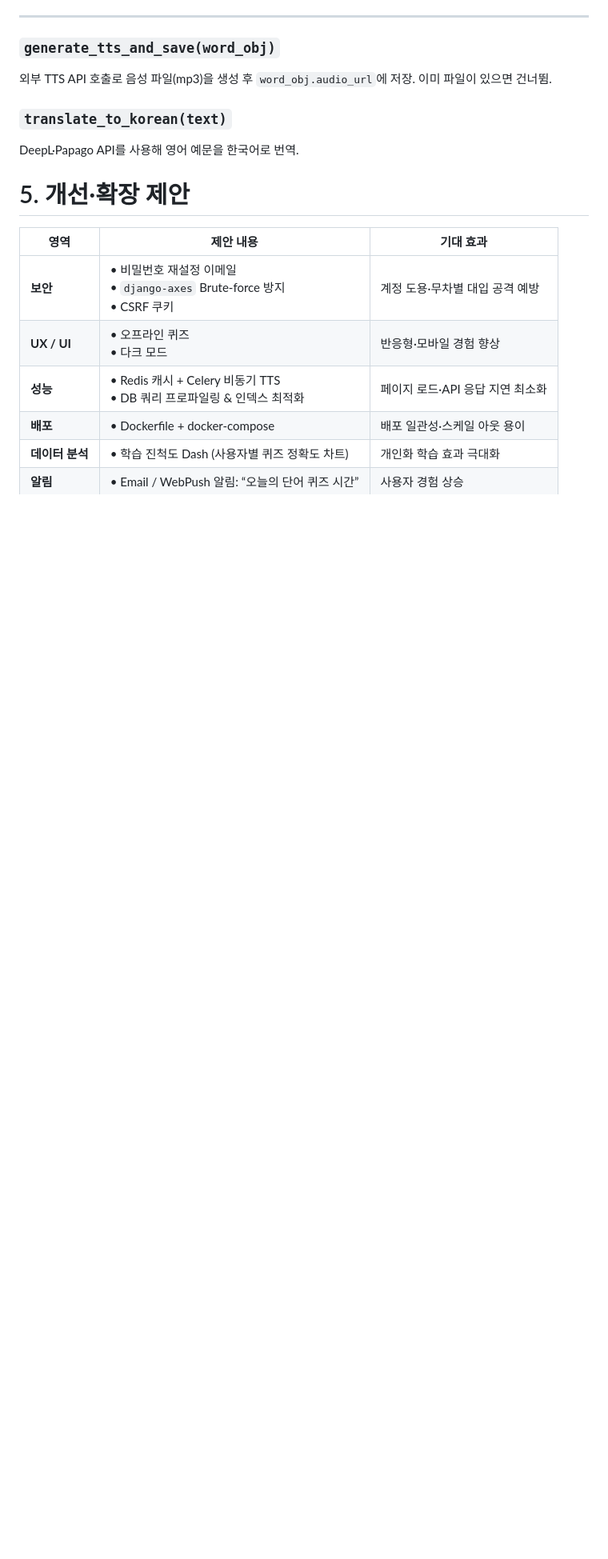
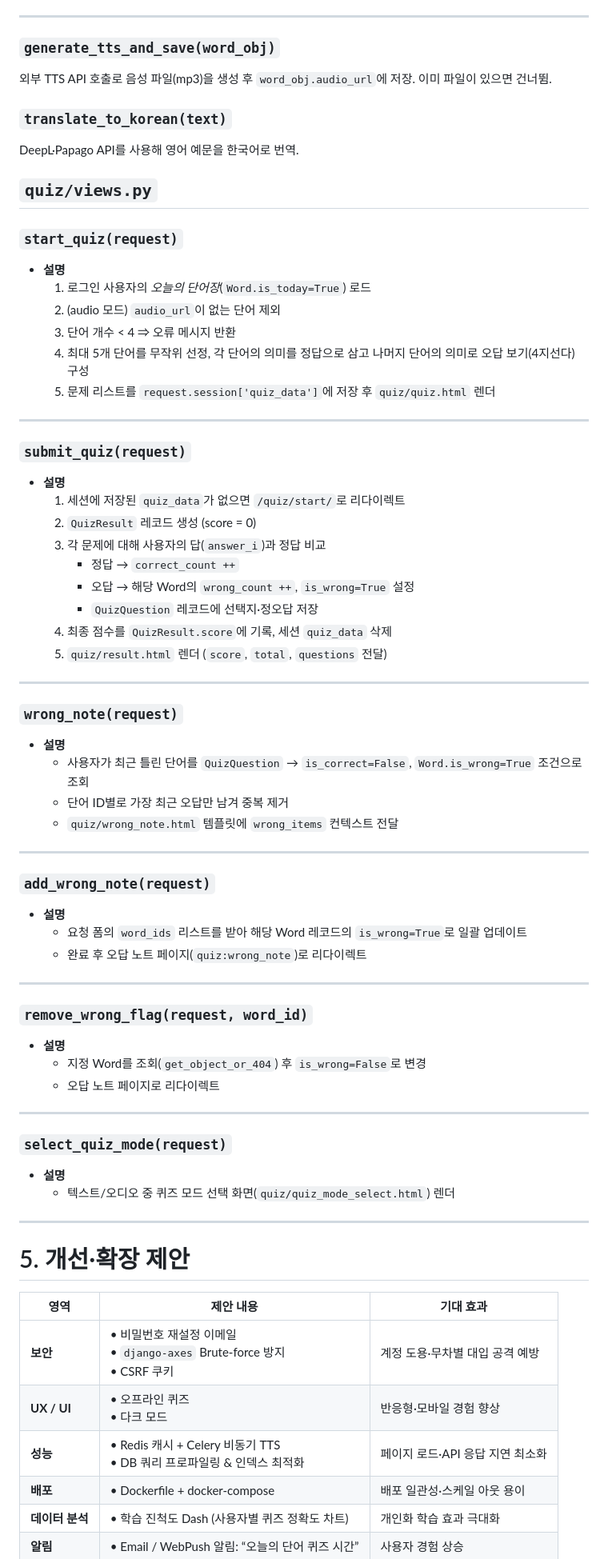
Before and after one commit to DKUhyunseok/OpenSource, a Markdown page: README.md, the part around the change. Shown: that part at 80% size. GitHub-like rendering; blank space fills up the shorter version.

```diff
--- a/README.md
+++ b/README.md
@@ -315,6 +315,60 @@ Django `logout()` 호출 후 로그인 페이지로 redirect.
 DeepL·Papago API를 사용해 영어 예문을 한국어로 번역.
 
 
+## `quiz/views.py`
+
+### `start_quiz(request)`
+* **설명**
+  1. 로그인 사용자의 *오늘의 단어장*(`Word.is_today=True`) 로드
+  2. (audio 모드) `audio_url`이 없는 단어 제외
+  3. 단어 개수 < 4 ⇒ 오류 메시지 반환
+  4. 최대 5개 단어를 무작위 선정, 각 단어의 의미를 정답으로 삼고 나머지 단어의 의미로 오답 보기(4지선다) 구성
+  5. 문제 리스트를 `request.session['quiz_data']`에 저장 후 `quiz/quiz.html` 렌더
+
+---
+
+### `submit_quiz(request)`
+* **설명**
+  1. 세션에 저장된 `quiz_data`가 없으면 `/quiz/start/`로 리다이렉트
+  2. `QuizResult` 레코드 생성 (score = 0)
+  3. 각 문제에 대해 사용자의 답(`answer_i`)과 정답 비교
+     * 정답 → `correct_count ++`
+     * 오답 → 해당 Word의 `wrong_count ++`, `is_wrong=True` 설정
+     * `QuizQuestion` 레코드에 선택지·정오답 저장
+  4. 최종 점수를 `QuizResult.score`에 기록, 세션 `quiz_data` 삭제
+  5. `quiz/result.html` 렌더 (`score`, `total`, `questions` 전달)
+
+---
+
+### `wrong_note(request)`
+* **설명**
+  * 사용자가 최근 틀린 단어를 `QuizQuestion` → `is_correct=False`, `Word.is_wrong=True` 조건으로 조회
+  * 단어 ID별로 가장 최근 오답만 남겨 중복 제거
+  * `quiz/wrong_note.html` 템플릿에 `wrong_items` 컨텍스트 전달
+
+---
+
+### `add_wrong_note(request)`
+* **설명**
+  * 요청 폼의 `word_ids` 리스트를 받아 해당 Word 레코드의 `is_wrong=True`로 일괄 업데이트
+  * 완료 후 오답 노트 페이지(`quiz:wrong_note`)로 리다이렉트
+
+---
+
+### `remove_wrong_flag(request, word_id)`
+* **설명**
+  * 지정 Word를 조회(`get_object_or_404`) 후 `is_wrong=False`로 변경
+  * 오답 노트 페이지로 리다이렉트
+
+---
+
+### `select_quiz_mode(request)`
+* **설명**
+  * 텍스트/오디오 중 퀴즈 모드 선택 화면(`quiz/quiz_mode_select.html`) 렌더
+
+---
+
+
 # 5. 개선·확장 제안
 
 | 영역 | 제안 내용 | 기대 효과 |
```
